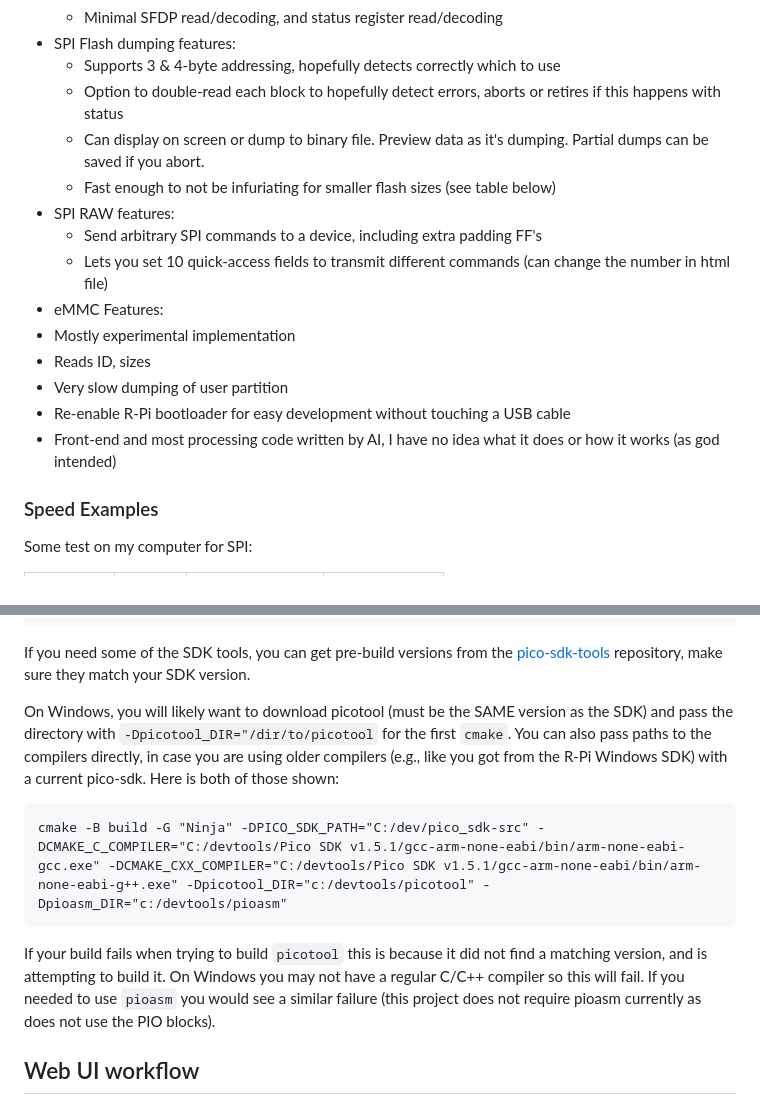
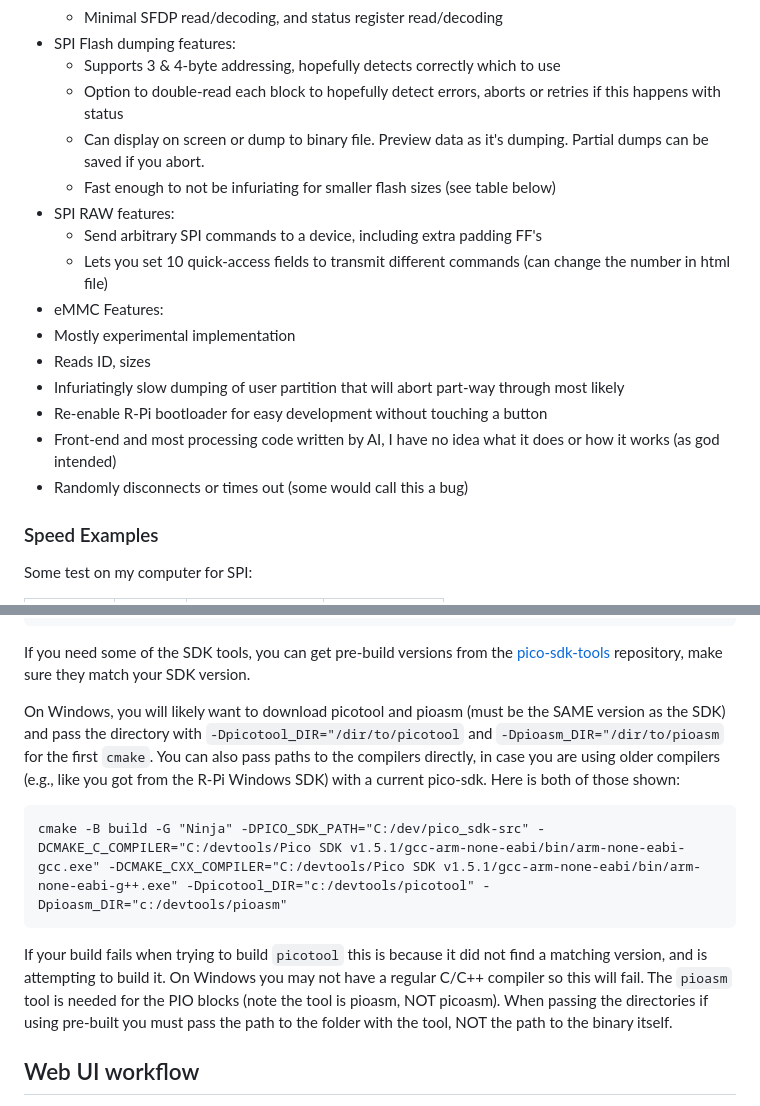
Before and after one commit to colinoflynn/maplelink, a Markdown page: README.md, 2 parts joined by grey strips. Rendered like a GitHub page.

Commit message:
A few README fixes

````diff
--- a/README.md
+++ b/README.md
@@ -19,7 +19,7 @@ hacking, requiring only a R-Pi Pico and some wires (and probably logic clips).
   * Minimal SFDP read/decoding, and status register read/decoding
 * SPI Flash dumping features:
   * Supports 3 & 4-byte addressing, hopefully detects correctly which to use
-  * Option to double-read each block to hopefully detect errors, aborts or retires if this happens with status
+  * Option to double-read each block to hopefully detect errors, aborts or retries if this happens with status
   * Can display on screen or dump to binary file. Preview data as it's dumping. Partial dumps can be saved if you abort.
   * Fast enough to not be infuriating for smaller flash sizes (see table below)
 * SPI RAW features:
@@ -28,9 +28,10 @@ hacking, requiring only a R-Pi Pico and some wires (and probably logic clips).
 * eMMC Features:
  * Mostly experimental implementation
  * Reads ID, sizes
- * Very slow dumping of user partition
-* Re-enable R-Pi bootloader for easy development without touching a USB cable
+ * Infuriatingly slow dumping of user partition that will abort part-way through most likely
+* Re-enable R-Pi bootloader for easy development without touching a button
 * Front-end and most processing code written by AI, I have no idea what it does or how it works (as god intended)
+* Randomly disconnects or times out (some would call this a bug)
 
 ### Speed Examples
 
@@ -79,14 +79,13 @@ cmake --build .
 
 If you need some of the SDK tools, you can get pre-build versions from the [pico-sdk-tools](https://github.com/raspberrypi/pico-sdk-tools) repository, make sure they match your SDK version.
 
-On Windows, you will likely want to download picotool (must be the SAME version as the SDK) and pass the directory with `-Dpicotool_DIR="/dir/to/picotool` for the first `cmake`. You can also pass paths to the compilers directly, in case you are using older compilers (e.g., like you got from the R-Pi Windows SDK) with a current pico-sdk. Here is both of those shown:
+On Windows, you will likely want to download picotool and pioasm (must be the SAME version as the SDK) and pass the directory with `-Dpicotool_DIR="/dir/to/picotool` and `-Dpioasm_DIR="/dir/to/pioasm` for the first `cmake`. You can also pass paths to the compilers directly, in case you are using older compilers (e.g., like you got from the R-Pi Windows SDK) with a current pico-sdk. Here is both of those shown:
 
 ```
 cmake -B build -G "Ninja" -DPICO_SDK_PATH="C:/dev/pico_sdk-src" -DCMAKE_C_COMPILER="C:/devtools/Pico SDK v1.5.1/gcc-arm-none-eabi/bin/arm-none-eabi-gcc.exe" -DCMAKE_CXX_COMPILER="C:/devtools/Pico SDK v1.5.1/gcc-arm-none-eabi/bin/arm-none-eabi-g++.exe" -Dpicotool_DIR="c:/devtools/picotool" -Dpioasm_DIR="c:/devtools/pioasm"
 ```
 
-If your build fails when trying to build `picotool` this is because it did not find a matching version, and is attempting to build it. On Windows you may not have a regular C/C++ compiler so this will fail. If you needed to use `pioasm` you would see a similar failure (this project does not require pioasm currently as does not use the PIO blocks).
-
+If your build fails when trying to build `picotool` this is because it did not find a matching version, and is attempting to build it. On Windows you may not have a regular C/C++ compiler so this will fail. The `pioasm` tool is needed for the PIO blocks (note the tool is pioasm, NOT picoasm). When passing the directories if using pre-built you must pass the path to the folder with the tool, NOT the path to the binary itself.
 
 ## Web UI workflow
 
````
Also changed, not shown: other parts of README.md (+0 -1 lines).
